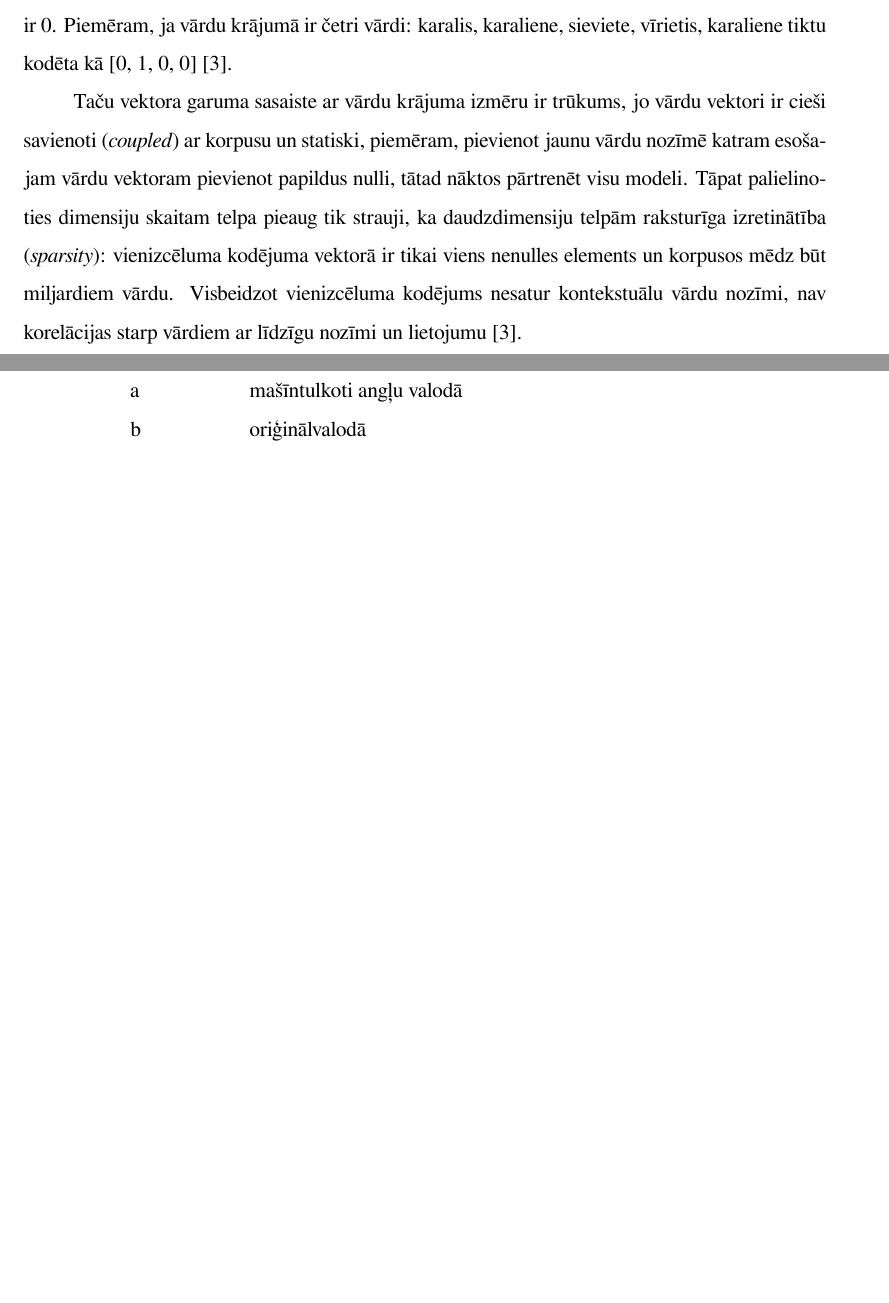
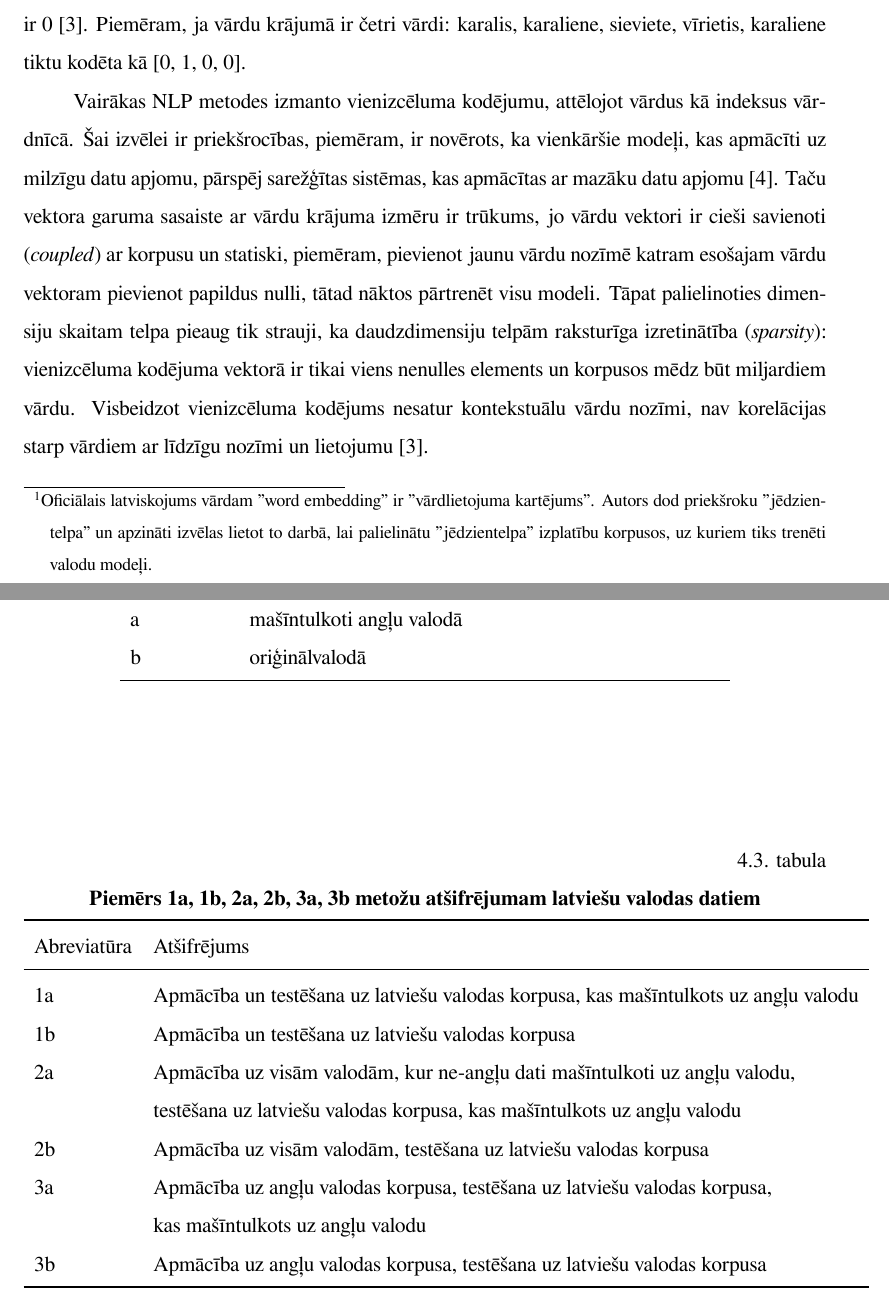
Before and after one commit to chararchter/msc-thesis, a LaTeX thesis (main.tex, which reads tex/results.tex, tex/word-embeddings.tex): two parts of pages 7 and 30 of 52 before the commit and two parts of pages 7 and 31 of 54 after it, joined at a grey line, cut so that both start at the same text, the shorter picture padded with empty space. The pictures show the PDF file main.pdf that the author committed with the source.

Commit message:
Table that rly explains it

```diff
--- a/tex/results.tex
+++ b/tex/results.tex
@@ -33,6 +33,25 @@
     3 & Apmācība angļu valodā, testēšana valodās, kas nav angļu \\\midrule
     a & mašīntulkoti angļu valodā \\
     b & oriģinālvalodā \\\bottomrule
+    \end{tabular}%
+  \label{tab:legend}%
+\end{table}%
+
+
+% Table generated by Excel2LaTeX from sheet 'Sheet1'
+\begin{table}[htbp]
+  \centering
+  \caption{Piemērs 1a, 1b, 2a, 2b, 3a, 3b metožu atšifrējumam latviešu valodas datiem}
+    \begin{tabular}{ll}\toprule
+    Abreviatūra & Atšifrējums \\\midrule
+    1a & Apmācība un testēšana uz latviešu valodas korpusa, kas mašīntulkots uz angļu valodu \\
+    1b & Apmācība un testēšana uz latviešu valodas korpusa \\
+    2a & Apmācība uz visām valodām, kur ne-angļu dati mašīntulkoti uz angļu valodu,\\
+       & testēšana uz latviešu valodas korpusa, kas mašīntulkots uz angļu valodu \\
+    2b & Apmācība uz visām valodām, testēšana uz latviešu valodas korpusa \\
+    3a & Apmācība uz angļu valodas korpusa, testēšana uz latviešu valodas korpusa,\\
+       & kas mašīntulkots uz angļu valodu \\
+    3b & Apmācība uz angļu valodas korpusa, testēšana uz latviešu valodas korpusa \\\bottomrule
     \end{tabular}%
   \label{tab:legend}%
 \end{table}%
--- a/tex/word-embeddings.tex
+++ b/tex/word-embeddings.tex
@@ -1,4 +1,4 @@
-Jēdzientelpa ir vārdu vai frāžu attēlojums daudzdimensionālā vektoru telpā. Jēdzientelpu pamatā ir ideja, ka vārdiem, kuriem ir līdzīga nozīme un kurus lieto līdzīgos kontekstos, daudzdimensiju telpā jābūt savstarpēji tuvākiem, bet vārdiem ar atšķirīgu nozīmi un kontekstiem jābūt tālākiem, piemēram, vārds “suns” būs tuvāk vārdiem “kaķis” un “mājdzīvnieks” nekā vārds “koks”.
+Jēdzientelpa (\textit{word embedding})\footnote{Oficiālais latviskojums vārdam "word embedding" ir "vārdlietojuma kartējums". Autors dod priekšroku "jēdzientelpa" un apzināti izvēlas lietot to darbā, lai palielinātu "jēdzientelpa" izplatību korpusos, uz kuriem tiks trenēti valodu modeļi.} ir vārdu vai frāžu attēlojums daudzdimensionālā vektoru telpā. Jēdzientelpu pamatā ir ideja, ka vārdiem, kuriem ir līdzīga nozīme un kurus lieto līdzīgos kontekstos, daudzdimensiju telpā jābūt savstarpēji tuvākiem, bet vārdiem ar atšķirīgu nozīmi un kontekstiem jābūt tālākiem, piemēram, vārds “suns” būs tuvāk vārdiem “kaķis” un “mājdzīvnieks” nekā vārds “koks”.
 
 To, cik tuvu ir vārdi jēdzientelpā, var noteikt, izmantojot kosinusa līdzības (\textit{cosine similarity}) metriku \cite{dangeti2017}. Ja vienam vārdam atbilst vektors $\vec{a}$, bet otram -- vektors $\vec{b}$, tad kosinusa līdzību $K.L.$ var atrast šādā veidā: $$K.L. = \cos(\varphi) = \frac{\vec{a} \cdot \vec{b}}{|\vec{a}| |\vec{b}|},$$
 kur $\varphi$ ir leņķis starp vektoriem $\vec{a}$ un $\vec{b}$, bet $||$ apzīmē vektora garumu jeb moduli: $|\vec{a}| = \sqrt{\vec{a} \cdot \vec{a}}$.
@@ -6,9 +6,9 @@ kur $\varphi$ ir leņķis starp vektoriem $\vec{a}$ un $\vec{b}$, bet $||$ apzī
 
 % Liels lēciens uz vienizcēluma kodējumu, bet vienizcēluma kodējumam jābūt pirms jēdzientelpas, jo tie ir pretstati un tas tālāk nav vajadzīgs. You’ll need a little context for this one before I dive into the story.
 
-Noderīgs sākumpunkts izpratnei par vārdu attēlošanu ar skaitļu vektoriem un šo attēlojumu pielietojamības robežām ir vienizcēluma kodējums (\textit{one hot encoding}). Vienizcēluma kodējums dabiskās valodas apstrādē ir vektors, kurā katrs vektora elements ir sasaistīts ar vārdu krājuma elementu. Līdz ar to katrs vārds ir vektors, kurā atbilstošais elements ir 1 un visi pārējie elementi ir 0. Piemēram, ja vārdu krājumā ir četri vārdi: karalis, karaliene, sieviete, vīrietis, karaliene tiktu kodēta kā [0, 1, 0, 0] \cite{colyer2016}.
+Noderīgs sākumpunkts izpratnei par vārdu attēlošanu ar skaitļu vektoriem un šo attēlojumu pielietojamības robežām ir vienizcēluma kodējums (\textit{one hot encoding}). Vienizcēluma kodējums dabiskās valodas apstrādē ir vektors, kurā katrs vektora elements ir sasaistīts ar vārdu krājuma elementu. Līdz ar to katrs vārds ir vektors, kurā atbilstošais elements ir 1 un visi pārējie elementi ir 0 \cite{colyer2016}. Piemēram, ja vārdu krājumā ir četri vārdi: karalis, karaliene, sieviete, vīrietis, karaliene tiktu kodēta kā [0, 1, 0, 0].
 
-Taču vektora garuma sasaiste ar vārdu krājuma izmēru ir trūkums, jo vārdu vektori ir cieši savienoti (\textit{coupled}) ar korpusu un statiski, piemēram, pievienot jaunu vārdu nozīmē katram esošajam vārdu vektoram pievienot papildus nulli, tātad nāktos pārtrenēt visu modeli. Tāpat palielinoties dimensiju skaitam telpa pieaug tik strauji, ka daudzdimensiju telpām raksturīga izretinātība (\textit{sparsity}): vienizcēluma kodējuma vektorā ir tikai viens nenulles elements un korpusos mēdz būt miljardiem
+Vairākas NLP metodes izmanto vienizcēluma kodējumu, attēlojot vārdus kā indeksus vārdnīcā. Šai izvēlei ir priekšrocības, piemēram, ir novērots, ka vienkāršie modeļi, kas apmācīti uz milzīgu datu apjomu, pārspēj sarežģītas sistēmas, kas apmācītas ar mazāku datu apjomu \cite{word2vec2013}. Taču vektora garuma sasaiste ar vārdu krājuma izmēru ir trūkums, jo vārdu vektori ir cieši savienoti (\textit{coupled}) ar korpusu un statiski, piemēram, pievienot jaunu vārdu nozīmē katram esošajam vārdu vektoram pievienot papildus nulli, tātad nāktos pārtrenēt visu modeli. Tāpat palielinoties dimensiju skaitam telpa pieaug tik strauji, ka daudzdimensiju telpām raksturīga izretinātība (\textit{sparsity}): vienizcēluma kodējuma vektorā ir tikai viens nenulles elements un korpusos mēdz būt miljardiem
 % (tiešām? atrast cik unikālu vārdu kādā konkrētā angļu korpusā)
 vārdu. Visbeidzot vienizcēluma kodējums nesatur kontekstuālu vārdu nozīmi, nav korelācijas starp vārdiem ar līdzīgu nozīmi un lietojumu \cite{colyer2016}.
 
```
Also changed, not shown: main.bbl, main.pdf, tex/word-embeddings.tex (4 more changed lines), 4 other files.
